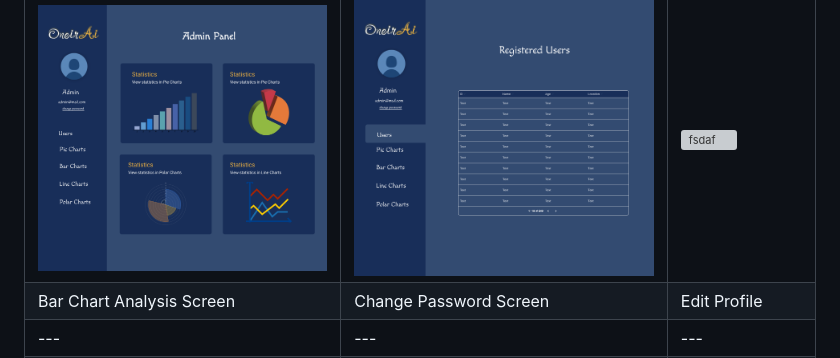
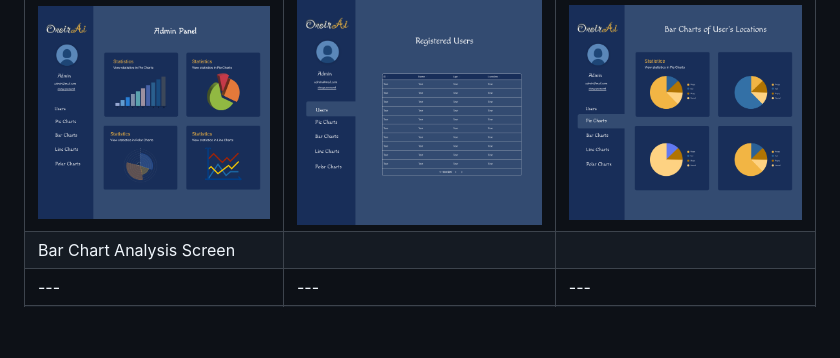
Before and after one commit to sana-al-rayess/OneirAi, a Markdown page: README.md, the part around the change. Drawn GitHub-style; pictures changed too: readme/demo/pie-chart.png (added); blank space fills up the shorter version; grey boxes are pictures that could not be loaded.

Commit message:
readme: edited readme

```diff
--- a/README.md
+++ b/README.md
@@ -57,7 +57,7 @@
 | Admin Screen | View Registered Users Screen | Pie Chart Analysis Screen |
 | ---| ---| ---|
 | ![Landing](./readme/demo/admin_home.png) | ![fsdaf](./readme/demo/view-users.png) | ![fsdaf](./readme/demo/pie-chart.png) |
-| Bar Chart Analysis Screen |  Change Password Screen |   Edit Profile  |
+| Bar Chart Analysis Screen |
 | ---| ---| ---|
 | ![Landing](./readme/demo/bar-chart.png) |
 
```
